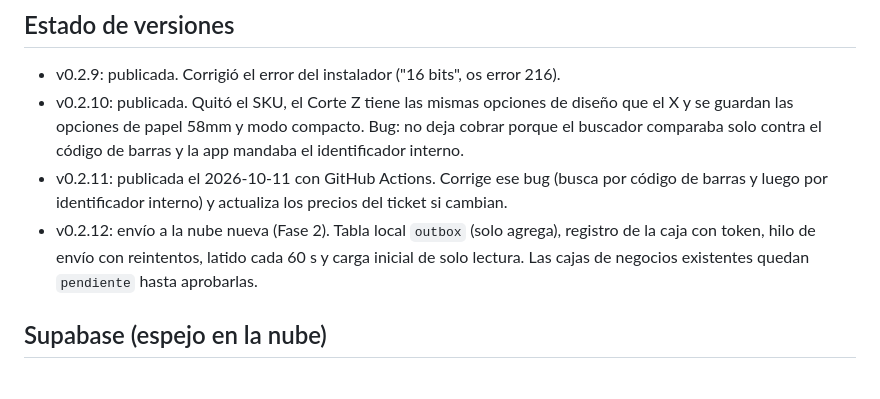
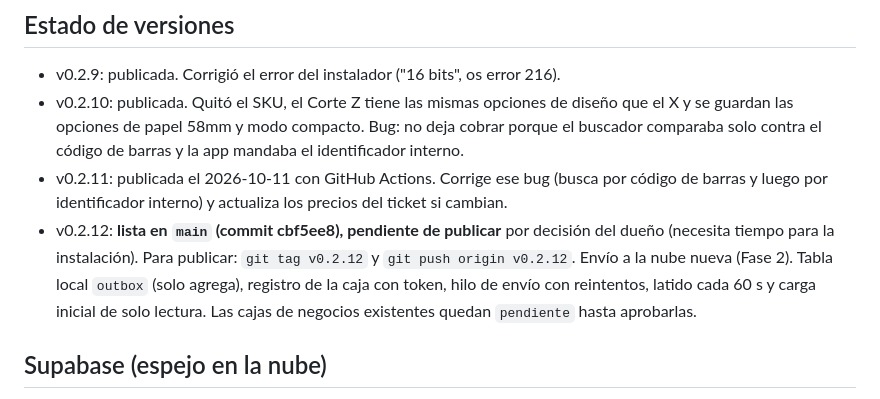
Before and after one commit to Thefredy85/TIendaPOS, a Markdown page: CLAUDE.md, the part around the change. Drawn GitHub-style.

Commit message:
CLAUDE.md: v0.2.12 pendiente de publicar
Co-Authored-By: Claude Opus 5.5 <noreply@anthropic.com>

```diff
--- a/CLAUDE.md
+++ b/CLAUDE.md
@@ -46,7 +46,7 @@ Proceso manual de respaldo (PowerShell, en la laptop):
 - v0.2.9: publicada. Corrigió el error del instalador ("16 bits", os error 216).
 - v0.2.10: publicada. Quitó el SKU, el Corte Z tiene las mismas opciones de diseño que el X y se guardan las opciones de papel 58mm y modo compacto. Bug: no deja cobrar porque el buscador comparaba solo contra el código de barras y la app mandaba el identificador interno.
 - v0.2.11: publicada el 2026-10-11 con GitHub Actions. Corrige ese bug (busca por código de barras y luego por identificador interno) y actualiza los precios del ticket si cambian.
-- v0.2.12: envío a la nube nueva (Fase 2). Tabla local `outbox` (solo agrega), registro de la caja con token, hilo de envío con reintentos, latido cada 60 s y carga inicial de solo lectura. Las cajas de negocios existentes quedan `pendiente` hasta aprobarlas.
+- v0.2.12: **lista en `main` (commit cbf5ee8), pendiente de publicar** por decisión del dueño (necesita tiempo para la instalación). Para publicar: `git tag v0.2.12` y `git push origin v0.2.12`. Envío a la nube nueva (Fase 2). Tabla local `outbox` (solo agrega), registro de la caja con token, hilo de envío con reintentos, latido cada 60 s y carga inicial de solo lectura. Las cajas de negocios existentes quedan `pendiente` hasta aprobarlas.
 
 ## Supabase (espejo en la nube)
 - Proyecto `qizccncdyhzxeltwzjni` (tienda-pos-panel). La contraseña de la base va en `.env` (`SUPABASE_DB_PASSWORD`), nunca en el repo.
```
